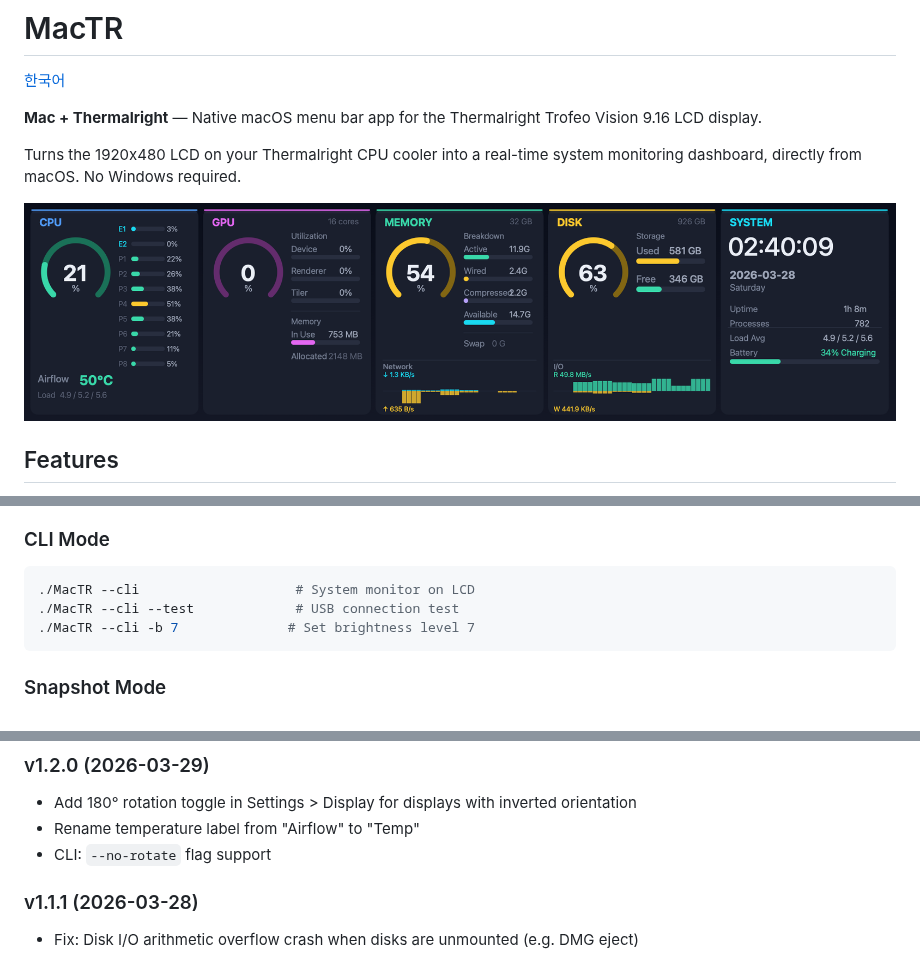
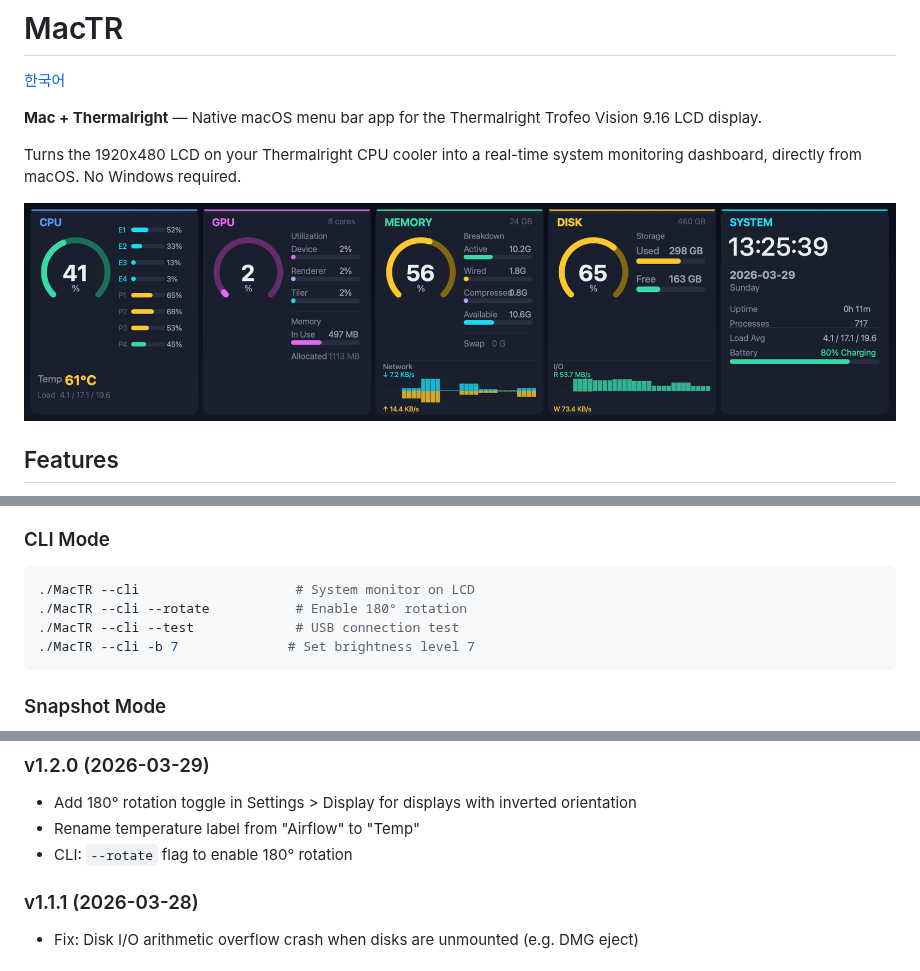
Before and after one commit to beret21/MacTR, a Markdown page: README.md, 3 parts joined by grey strips. Drawn GitHub-style; pictures changed too: img/monitor-final.png.

````diff
--- a/README.md
+++ b/README.md
@@ -74,6 +74,7 @@ Runs as a menu bar app. Click the display icon to see connection status, open Se
 
 ```bash
 ./MacTR --cli                    # System monitor on LCD
+./MacTR --cli --rotate           # Enable 180° rotation
 ./MacTR --cli --test             # USB connection test
 ./MacTR --cli -b 7              # Set brightness level 7
 ```
@@ -112,7 +113,7 @@ Runs as a menu bar app. Click the display icon to see connection status, open Se
 ### v1.2.0 (2026-03-29)
 - Add 180° rotation toggle in Settings > Display for displays with inverted orientation
 - Rename temperature label from "Airflow" to "Temp"
-- CLI: `--no-rotate` flag support
+- CLI: `--rotate` flag to enable 180° rotation
 
 ### v1.1.1 (2026-03-28)
 - Fix: Disk I/O arithmetic overflow crash when disks are unmounted (e.g. DMG eject)
````
Also changed, not shown: README.ko.md (+2 -1 lines), 1 other file.
